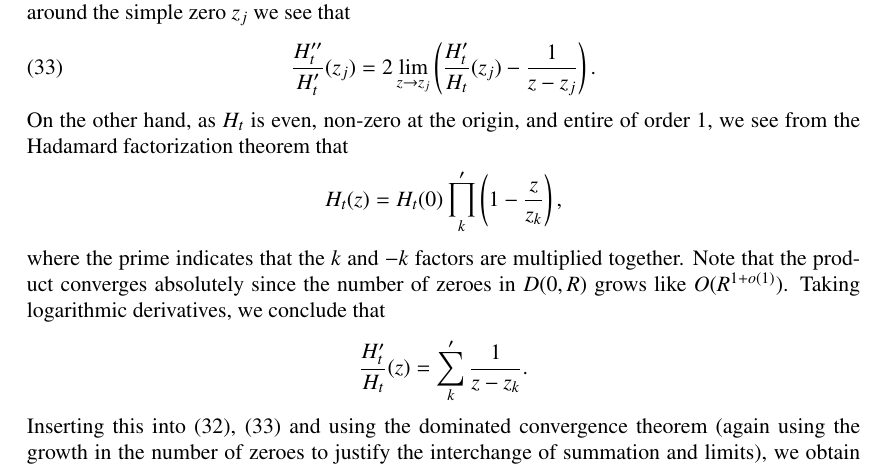
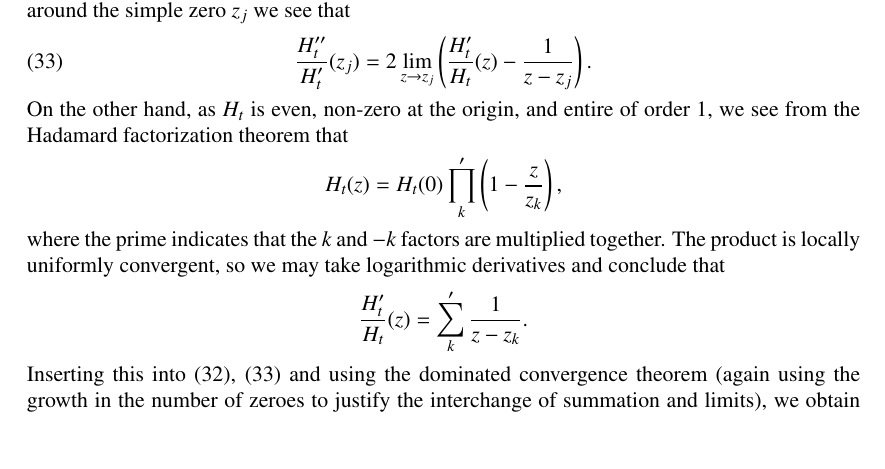
Before and after one commit to km-git-acc/dbn_upper_bound, a LaTeX paper (Writeup/debruijn.tex, which reads Writeup/dynamics.tex): part of page 11 of 57, cut so that both start at the same text, the shorter picture padded with empty space. Compiled offline with pdfLaTeX.

Commit message:
fixed typo in dynamics.tex

```diff
--- a/Writeup/dynamics.tex
+++ b/Writeup/dynamics.tex
@@ -46,11 +46,11 @@ for all $t \geq 0$.  Inserting this into the previous equation, we conclude that
 \end{equation}
 noting that the denominator $H'_t(z_j(t_0))$ vanishes by the hypothesis that the zero at $z_j(t_0)$ is simple.  Henceforth we omit the dependence on $t_0$ for brevity.  From Taylor expansion of $H_t$, $H'_t$, and $H''_t$ around the simple zero $z_j$ we see that
 \begin{equation}\label{htz-eq}
- \frac{H''_t}{H'_t}( z_j) = 2 \lim_{z \to z_j}\left(  \frac{H'_t}{H_t}( z_j) - \frac{1}{z-z_j} \right).
+ \frac{H''_t}{H'_t}( z_j) = 2 \lim_{z \to z_j}\left(  \frac{H'_t}{H_t}( z) - \frac{1}{z-z_j} \right).
 \end{equation}
 On the other hand, as $H_t$ is even, non-zero at the origin, and entire of order $1$, we see from the Hadamard factorization theorem that
 $$ H_t(z) = H_t(0) \prod_k^{\prime} \left(1 - \frac{z}{z_k}\right),$$
-where the prime indicates that the $k$ and $-k$ factors are multiplied together.  Note that the product converges absolutely since the number of zeroes in $D(0,R)$ grows like $O( R^{1+o(1)})$.  Taking logarithmic derivatives, we conclude that
+where the prime indicates that the $k$ and $-k$ factors are multiplied together.  The product is locally uniformly convergent, so we may take logarithmic derivatives and conclude that
 $$ \frac{H'_t}{H_t}(z) = \sum_k^{\prime} \frac{1}{z-z_k}.$$
 Inserting this into \eqref{tzj}, \eqref{htz-eq} and using the dominated convergence theorem (again using the growth in the number of zeroes to justify the interchange of summation and limits), we obtain the claim (i).
 
```
